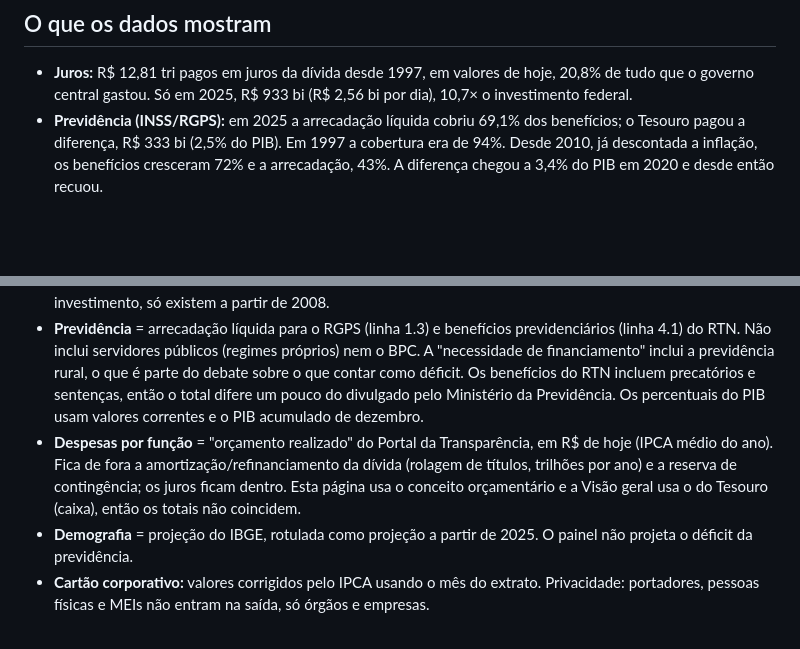
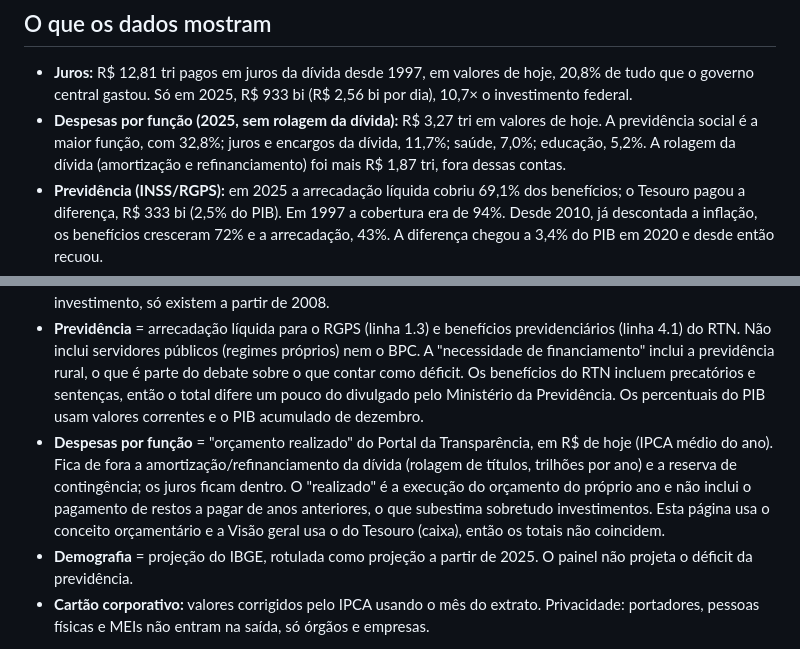
Before and after one commit to jacksonmonteiro83/gastos-governo-br, a Markdown page: README.md, 2 parts joined by grey strips. Drawn GitHub-style; blank space fills up the shorter version.

Commit message:
Despesas: prints, nota sobre restos a pagar e achados no README
Co-Authored-By: Claude Sonnet 5.5 <noreply@anthropic.com>
Claude-Session: https://claude.ai/code/session_01KiiusXRWrSgj2tX4znhx2G

```diff
--- a/README.md
+++ b/README.md
@@ -10,6 +10,7 @@ Para onde vai o dinheiro do governo federal, em valores reais (corrigidos pelo I
 
 ## O que os dados mostram
 - **Juros:** R$ 12,81 tri pagos em juros da dívida desde 1997, em valores de hoje, 20,8% de tudo que o governo central gastou. Só em 2025, R$ 933 bi (R$ 2,56 bi por dia), 10,7× o investimento federal.
+- **Despesas por função (2025, sem rolagem da dívida):** R$ 3,27 tri em valores de hoje. A previdência social é a maior função, com 32,8%; juros e encargos da dívida, 11,7%; saúde, 7,0%; educação, 5,2%. A rolagem da dívida (amortização e refinanciamento) foi mais R$ 1,87 tri, fora dessas contas.
 - **Previdência (INSS/RGPS):** em 2025 a arrecadação líquida cobriu 69,1% dos benefícios; o Tesouro pagou a diferença, R$ 333 bi (2,5% do PIB). Em 1997 a cobertura era de 94%. Desde 2010, já descontada a inflação, os benefícios cresceram 72% e a arrecadação, 43%. A diferença chegou a 3,4% do PIB em 2020 e desde então recuou.
 - **Envelhecimento:** a página de Previdência cruza a conta com a projeção de população do IBGE (revisão 2024): idosos de 65+ para cada 100 pessoas de 15 a 64 anos, de 2000 a 2070.
 - **Cartão corporativo (jan/2013 a out/2026):** R$ 1,40 bi gastos, em valores de hoje. 48,1% do total está sob sigilo, sem data nem favorecido divulgados (41,4% em 2025). Os saques em espécie são 10,1% do total.
@@ -57,7 +58,7 @@ Para publicar: Settings → Pages → Deploy from a branch → `main` / `/docs`.
 - **Juros** = juros nominais do governo central (critério abaixo-da-linha, fonte BCB), com o sinal invertido. É valor líquido. O workflow *Validar juros* compara com as séries do BCB do setor público consolidado: o perímetro é diferente, então os números não são idênticos.
 - **Saúde e educação** = só despesas do Executivo sujeitas à programação financeira (linhas 4.4.1.3, 4.4.2.1, 4.4.1.4 e 4.4.2.2 da tabela 1.2-A). Folha de pessoal e Fundeb ficam em outras linhas. Essas séries, e a de investimento, só existem a partir de 2008.
 - **Previdência** = arrecadação líquida para o RGPS (linha 1.3) e benefícios previdenciários (linha 4.1) do RTN. Não inclui servidores públicos (regimes próprios) nem o BPC. A "necessidade de financiamento" inclui a previdência rural, o que é parte do debate sobre o que contar como déficit. Os benefícios do RTN incluem precatórios e sentenças, então o total difere um pouco do divulgado pelo Ministério da Previdência. Os percentuais do PIB usam valores correntes e o PIB acumulado de dezembro.
-- **Despesas por função** = "orçamento realizado" do Portal da Transparência, em R$ de hoje (IPCA médio do ano). Fica de fora a amortização/refinanciamento da dívida (rolagem de títulos, trilhões por ano) e a reserva de contingência; os juros ficam dentro. Esta página usa o conceito orçamentário e a Visão geral usa o do Tesouro (caixa), então os totais não coincidem.
+- **Despesas por função** = "orçamento realizado" do Portal da Transparência, em R$ de hoje (IPCA médio do ano). Fica de fora a amortização/refinanciamento da dívida (rolagem de títulos, trilhões por ano) e a reserva de contingência; os juros ficam dentro. O "realizado" é a execução do orçamento do próprio ano e não inclui o pagamento de restos a pagar de anos anteriores, o que subestima sobretudo investimentos. Esta página usa o conceito orçamentário e a Visão geral usa o do Tesouro (caixa), então os totais não coincidem.
 - **Demografia** = projeção do IBGE, rotulada como projeção a partir de 2025. O painel não projeta o déficit da previdência.
 - **Cartão corporativo:** valores corrigidos pelo IPCA usando o mês do extrato. Privacidade: portadores, pessoas físicas e MEIs não entram na saída, só órgãos e empresas.
 
```
Also changed, not shown: other parts of README.md (+3 -3 lines), docs/img/despesas.png (added), 1 other file.
